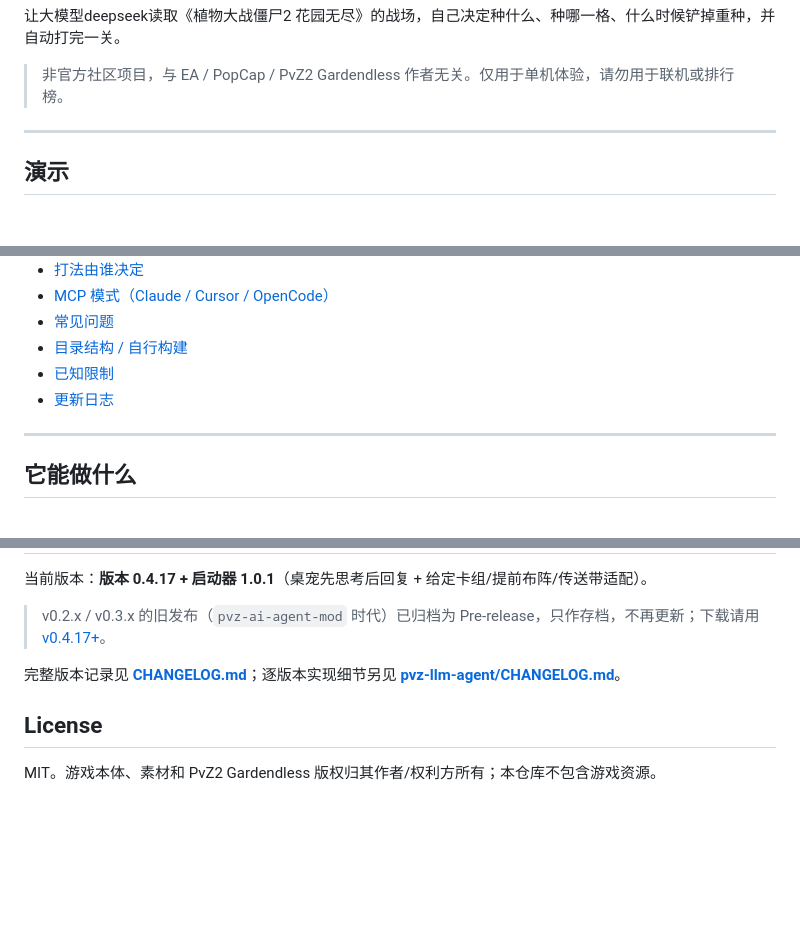
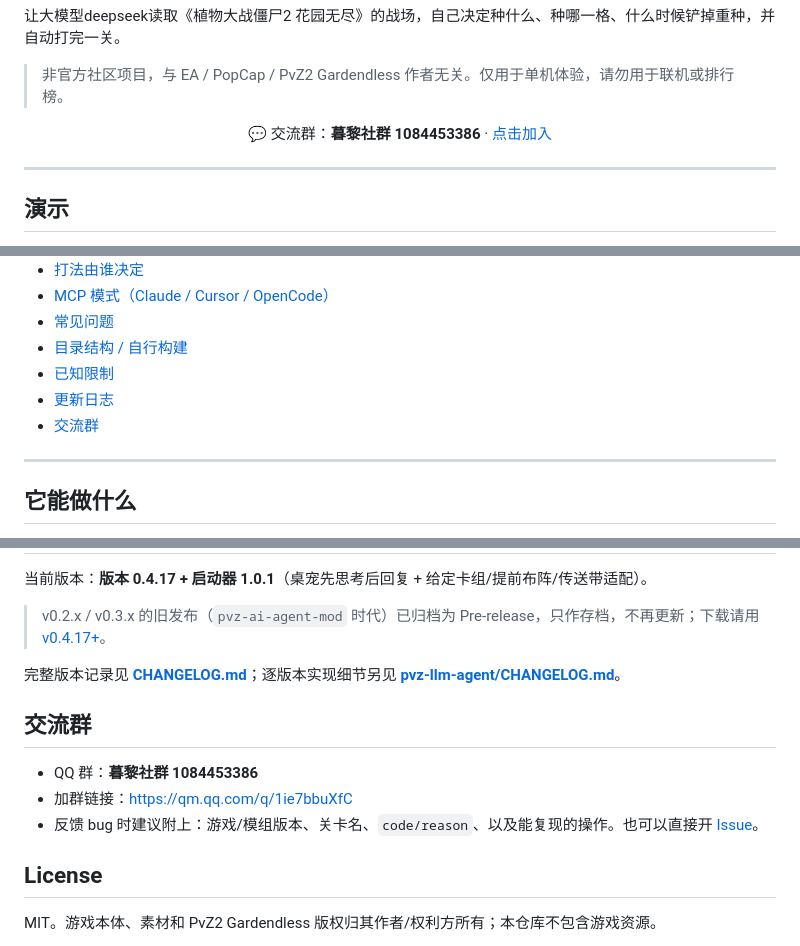
Before and after one commit to MuliyStudio/pvz2-ai-gardendless, a Markdown page: README.md, 3 parts joined by grey strips. Rendered like a GitHub page; blank space fills up the shorter version.

Commit message:
docs: add QQ community link

```diff
--- a/README.md
+++ b/README.md
@@ -15,6 +15,10 @@
 让大模型deepseek读取《植物大战僵尸2 花园无尽》的战场，自己决定种什么、种哪一格、什么时候铲掉重种，并自动打完一关。
 
 > 非官方社区项目，与 EA / PopCap / PvZ2 Gardendless 作者无关。仅用于单机体验，请勿用于联机或排行榜。
+
+<p align="center">
+  💬 交流群：<b>暮黎社群 1084453386</b> · <a href="https://qm.qq.com/q/1ie7bbuXfC">点击加入</a>
+</p>
 
 ---
 
@@ -50,6 +54,7 @@
 - [目录结构 / 自行构建](#目录结构--自行构建)
 - [已知限制](#已知限制)
 - [更新日志](#更新日志)
+- [交流群](#交流群)
 
 ---
 
@@ -361,6 +366,12 @@ C:\Windows\Microsoft.NET\Framework64\v4.0.30319\csc.exe /target:exe /platform:an
 
 完整版本记录见 **[CHANGELOG.md](CHANGELOG.md)**；逐版本实现细节另见 **[pvz-llm-agent/CHANGELOG.md](pvz-llm-agent/CHANGELOG.md)**。
 
+## 交流群
+
+- QQ 群：**暮黎社群 1084453386**
+- 加群链接：[https://qm.qq.com/q/1ie7bbuXfC](https://qm.qq.com/q/1ie7bbuXfC)
+- 反馈 bug 时建议附上：游戏/模组版本、关卡名、`code/reason`、以及能复现的操作。也可以直接开 [Issue](https://github.com/MuliyStudio/pvz2-ai-gardendless/issues)。
+
 ## License
 
 MIT。游戏本体、素材和 PvZ2 Gardendless 版权归其作者/权利方所有；本仓库不包含游戏资源。
```
